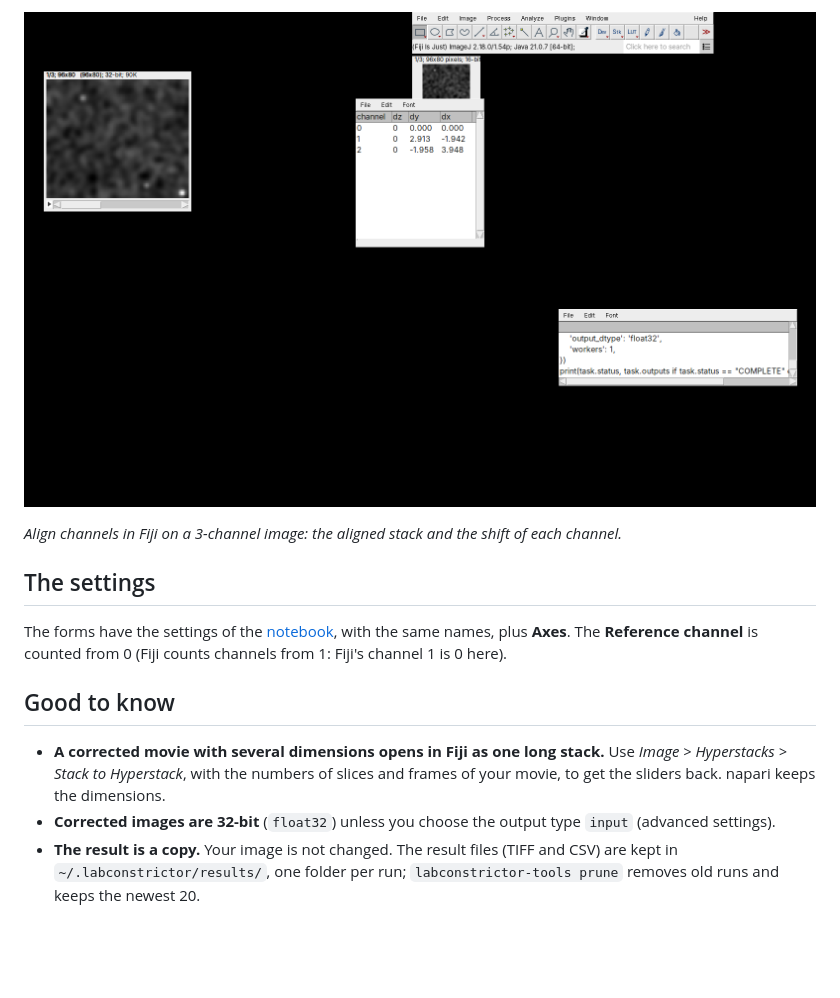
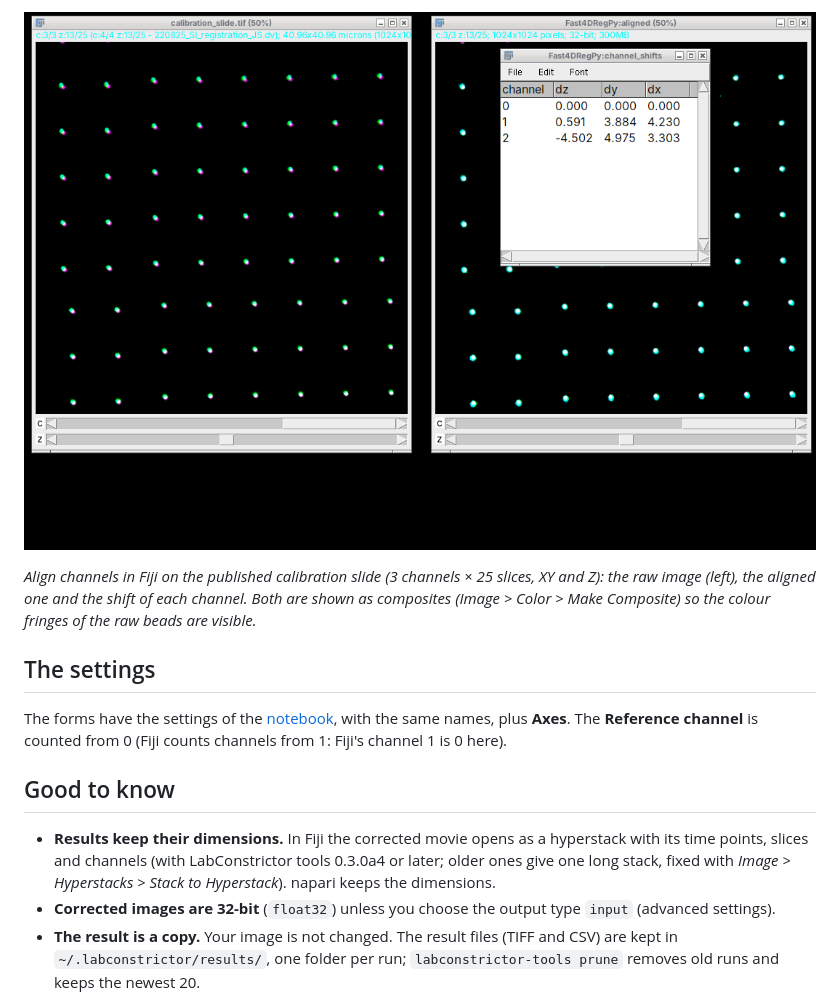
Before and after one commit to CellMigrationLab/Fast4DRegPy, a Markdown page: docs/napari_fiji.md, the part around one of its changes. Drawn GitHub-style; pictures changed too: docs/assets/fiji_align_channels.png; blank space fills up the shorter version.

```diff
--- a/docs/napari_fiji.md
+++ b/docs/napari_fiji.md
@@ -62,8 +69,10 @@ bottom.*
 
 ![Align channels in Fiji](assets/fiji_align_channels.png)
 
-*Align channels in Fiji on a 3-channel image: the aligned stack and the shift
-of each channel.*
+*Align channels in Fiji on the published calibration slide (3 channels × 25
+slices, XY and Z): the raw image (left), the aligned one and the shift of each
+channel. Both are shown as composites (Image > Color > Make Composite) so the
+colour fringes of the raw beads are visible.*
 
 ## The settings
 
@@ -73,10 +82,10 @@ the same names, plus **Axes**. The **Reference channel** is counted from 0
 
 ## Good to know
 
-- **A corrected movie with several dimensions opens in Fiji as one long
-  stack.** Use *Image > Hyperstacks > Stack to Hyperstack*, with the numbers
-  of slices and frames of your movie, to get the sliders back. napari keeps
-  the dimensions.
+- **Results keep their dimensions.** In Fiji the corrected movie opens as a
+  hyperstack with its time points, slices and channels (with LabConstrictor
+  tools 0.3.0a4 or later; older ones give one long stack, fixed with *Image >
+  Hyperstacks > Stack to Hyperstack*). napari keeps the dimensions.
 - **Corrected images are 32-bit** (`float32`) unless you choose the output type
   `input` (advanced settings).
 - **The result is a copy.** Your image is not changed. The result files
```
Also changed, not shown: other parts of docs/napari_fiji.md (+12 -5 lines), docs/assets/fiji_correct_drift.png (added), docs/assets/fiji_correct_drift_form.png, docs/assets/napari_correct_drift.png, 1 other file.
